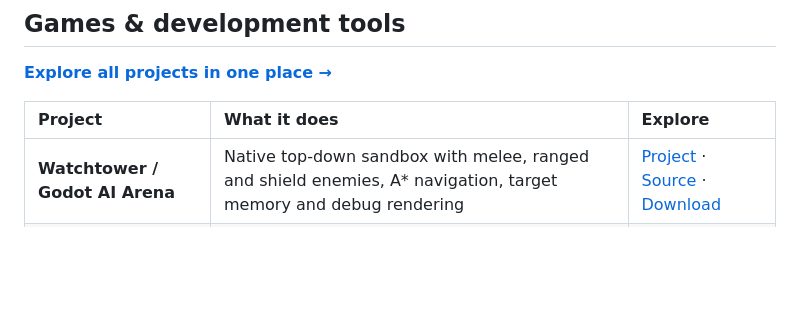
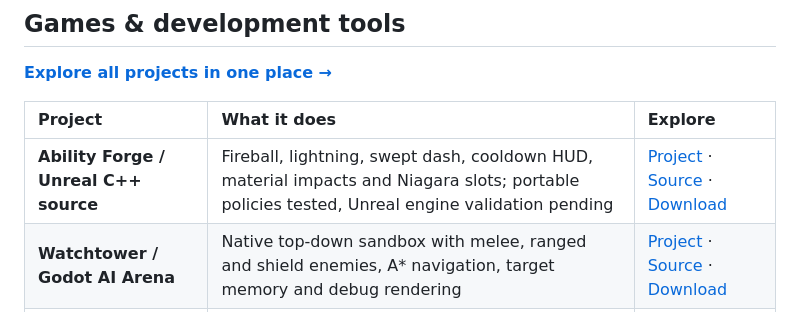
Before and after one commit to strokeswild08/strokeswild08, a Markdown page: README.md, the part around the change. Rendered like a GitHub page; blank space fills up the shorter version.

Commit message:
List Ability Forge Unreal source prototype with honest delivery status

```diff
--- a/README.md
+++ b/README.md
@@ -21,6 +21,7 @@ I'm Owais, the artist and developer behind **Wild Strokes**. I build game system
 
 | Project | What it does | Explore |
 |:--|:--|:--|
+| **Ability Forge / Unreal C++ source** | Fireball, lightning, swept dash, cooldown HUD, material impacts and Niagara slots; portable policies tested, Unreal engine validation pending | [Project](https://strokeswild08.github.io/unreal-ability-forge/) · [Source](https://github.com/strokeswild08/strokeswild08.github.io/tree/main/unreal-ability-forge) · [Download](https://strokeswild08.github.io/unreal-ability-forge/ability-forge-source.zip) |
 | **Watchtower / Godot AI Arena** | Native top-down sandbox with melee, ranged and shield enemies, A* navigation, target memory and debug rendering | [Project](https://strokeswild08.github.io/godot-ai-arena/) · [Source](https://github.com/strokeswild08/strokeswild08.github.io/tree/main/godot-ai-arena) · [Download](https://strokeswild08.github.io/godot-ai-arena/watchtower-source.zip) |
 | **VOID TEMPLE** | Browser fighting prototype with fixed-step combat, input buffering, parries, training mode and gamepad support | [Play](https://strokeswild08.github.io/void-temple/) · [Code & controls](https://github.com/strokeswild08/strokeswild08.github.io/tree/main/void-temple) |
 | **Route Lab** | Interactive A*, Dijkstra and BFS navigation with weighted terrain, map editing and route visualization | [Demo](https://strokeswild08.github.io/pathfinding-lab/) · [Code & tests](https://github.com/strokeswild08/strokeswild08.github.io/tree/main/pathfinding-lab) |
```
